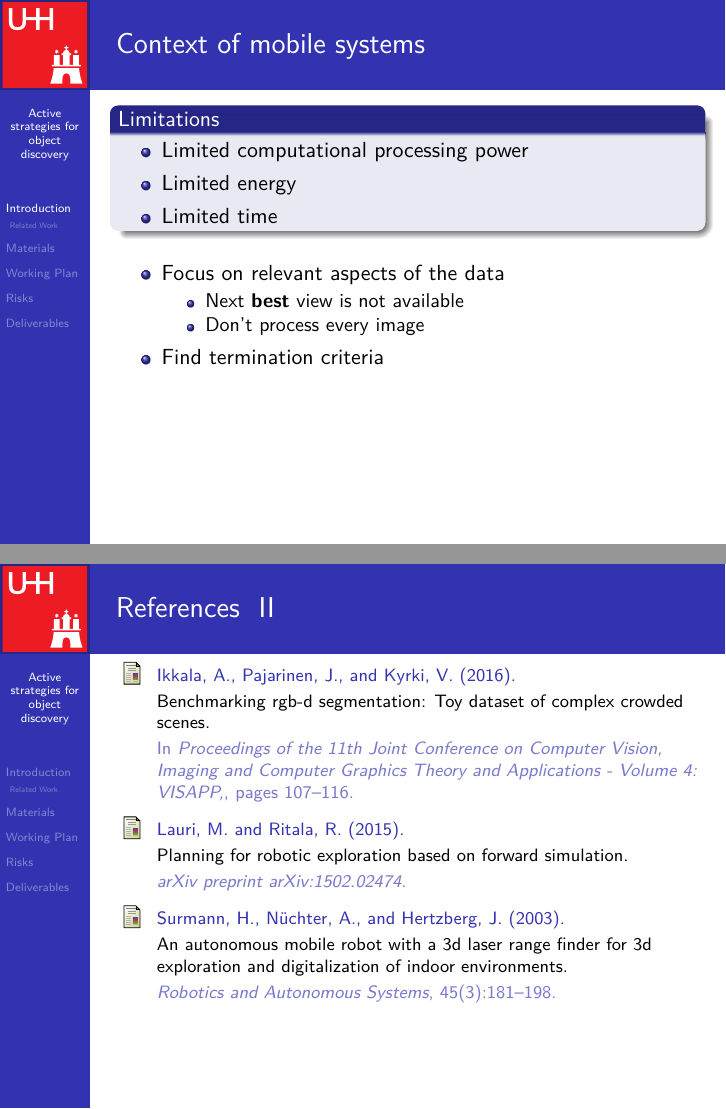
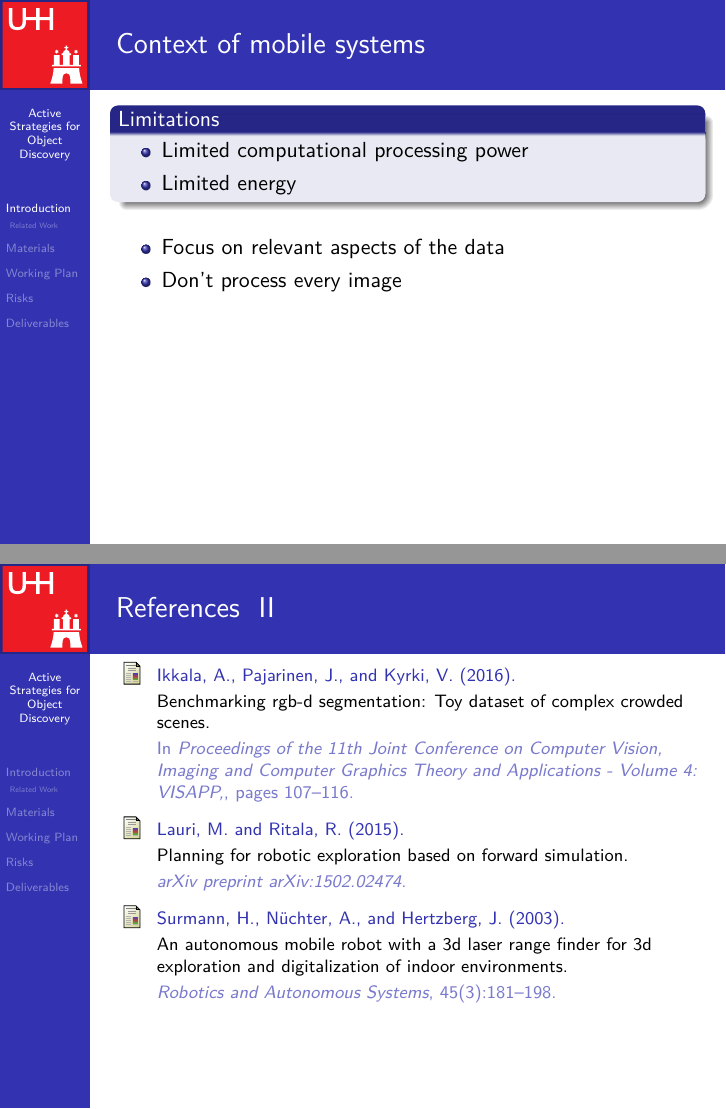
Before and after one commit to Fabse92/cv_project, LaTeX slides (proposal_presentation/proposal-presentation.tex): pages 7 and 44 of 44, joined at a grey line. Compiled offline with pdfLaTeX; the source files are stored in an older character set and shown here as Unicode.

Commit message:
letzte Änderungen

```diff
--- a/proposal_presentation/proposal-presentation.tex
+++ b/proposal_presentation/proposal-presentation.tex
@@ -42,7 +42,7 @@
 }
 
 
-\title{  Active strategies for object discovery }
+\title{  Active Strategies for Object Discovery }
 \author[]{Phil Bradfield, Jan Fabian Schmid}
 \date[]{}
 \institute[UHH] {Computer Vision Project\\ Winter 2016}
@@ -124,18 +124,17 @@
 		\begin{itemize}
 			\item Limited computational processing power
 			\item Limited energy
-			\item Limited time
 		\end{itemize}
 	\end{block}
 	\begin{itemize}
 		\item Focus on relevant aspects of the data
-		\begin{itemize}
-			\item Next \textbf{best} view is not available
+		%\begin{itemize}
+			%\item Next \textbf{best} view is not available
 			% The optimal solution to the NBV problem is most likely not available for		applications in real environments, therefore we can only compute approximations. For the very best approximations it might be necessary to consider huge amounts of data.
-			\item Don't process every image
+		\item Don't process every image
 			% We will probably use the input from the depth stream in every (or most) timestep to update our 3D map. However, object detection will only be initiated at our desired viewpoints
-		\end{itemize}
-		\item Find termination criteria
+		%\end{itemize}
+		%\item Find termination criteria
 		% at which point no further investigation of the scene should be performed. Therefore we could find a way to weigh up the energy cost for an operation against the possible benefit that it might provide to solve the task. If there is no operation available for which the information gain is more valuable than the energy then the process stops.
 	\end{itemize}
 \end{frame}
```
